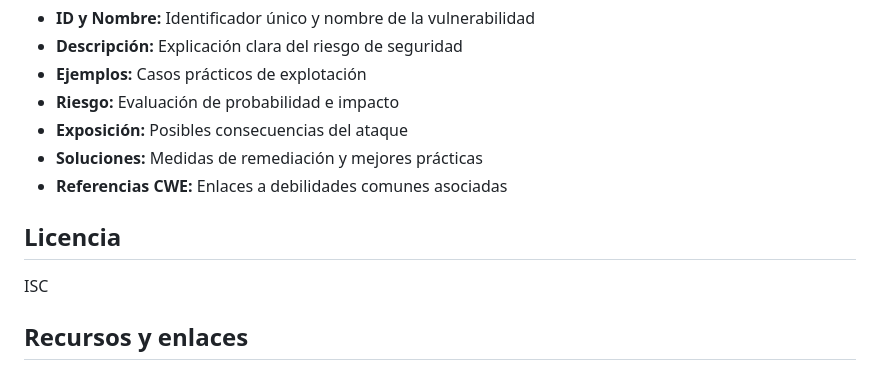
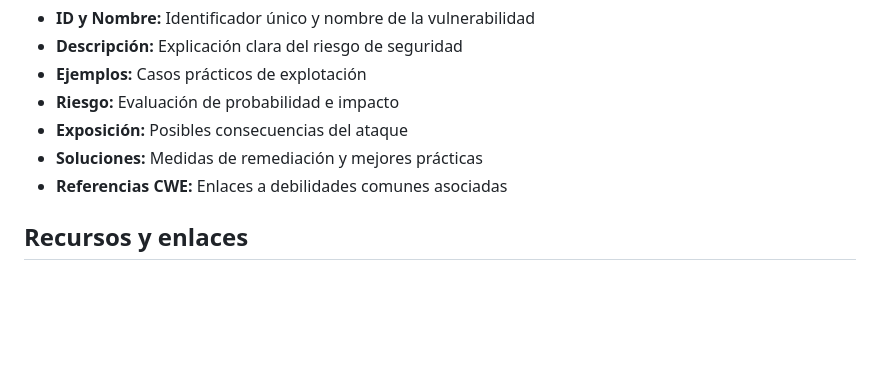
Before and after one commit to iresanchezo/owasptop10, a Markdown page: README.md, the part around the change. GitHub-like rendering; blank space fills up the shorter version.

Commit message:
Remove license section from README
Removed the license section from the README.

```diff
--- a/README.md
+++ b/README.md
@@ -87,10 +87,6 @@ Cada vulnerabilidad incluye:
 - **Soluciones:** Medidas de remediación y mejores prácticas
 - **Referencias CWE:** Enlaces a debilidades comunes asociadas
 
-## Licencia
-
-ISC
-
 ## Recursos y enlaces
 
 - [OWASP Foundation](https://owasp.org/)
```
